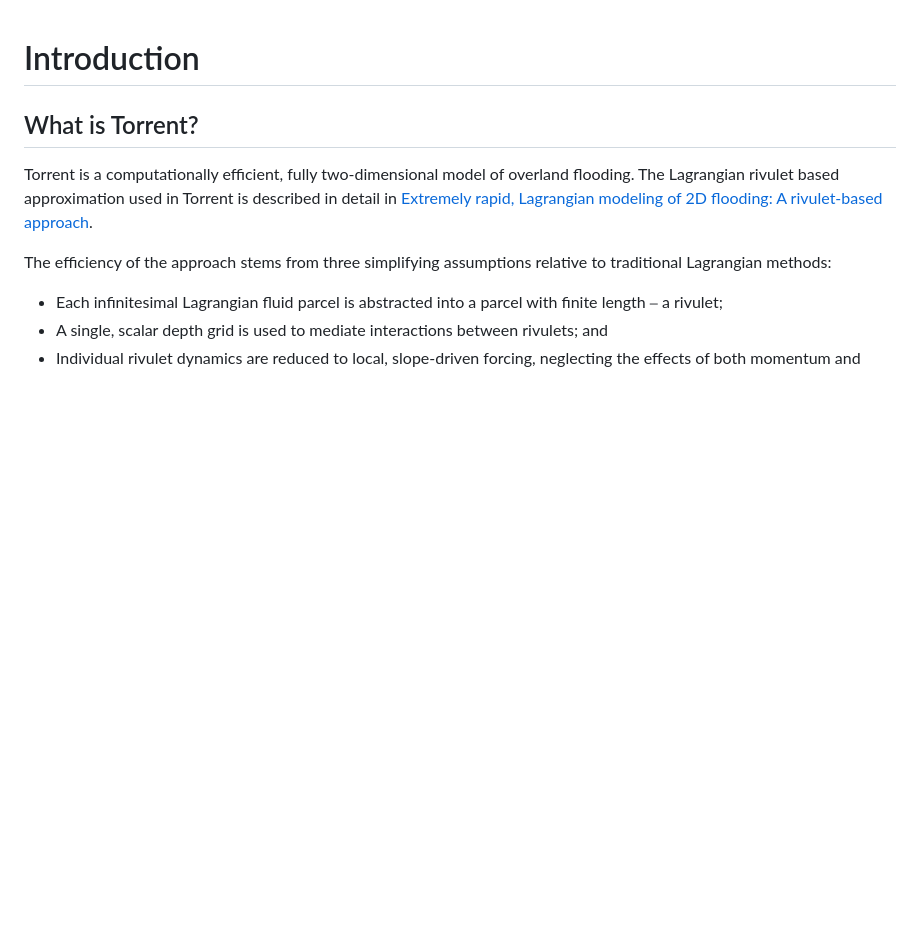
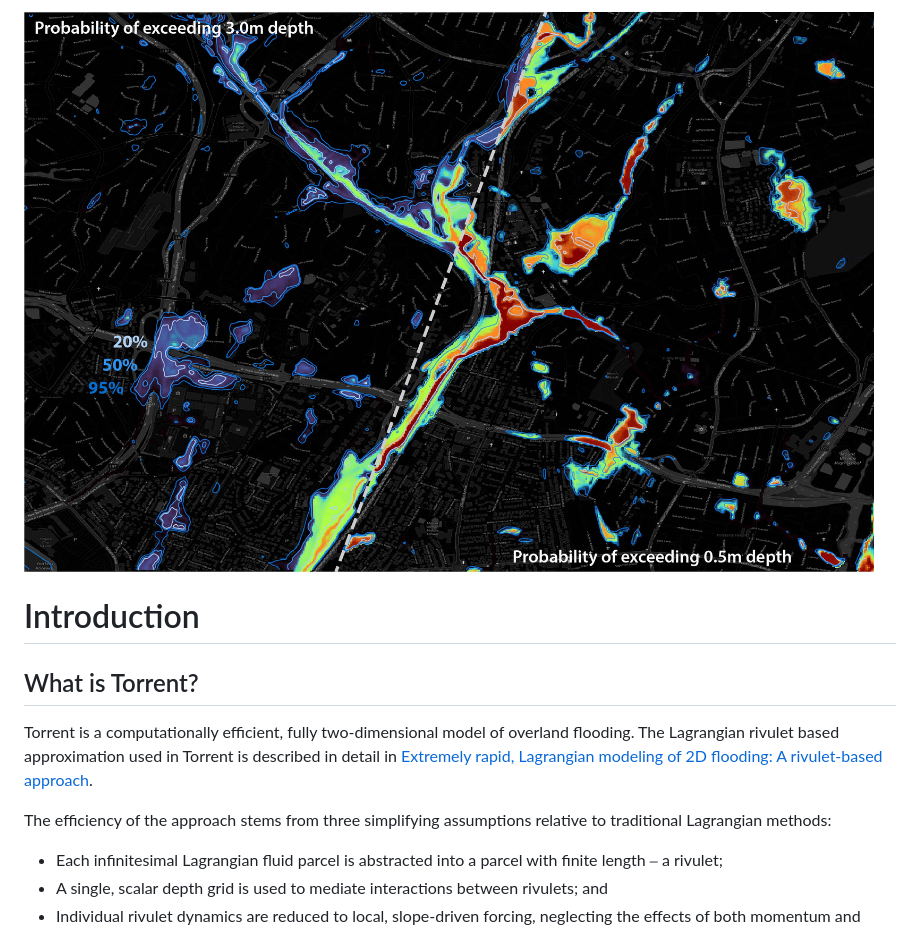
Before and after one commit to DOE-ICoM/Torrent.jl, a Markdown page: README.md, the part around the change. Drawn GitHub-style; pictures changed too: assets/Exceedance-Figure.jpg (added); blank space fills up the shorter version.

Commit message:
Addition of exceedance figure.

```diff
--- a/README.md
+++ b/README.md
@@ -1,3 +1,5 @@
+
+![Probability of Exceedance](assets/Exceedance-Figure.jpg)
 
 # Introduction
 
```
